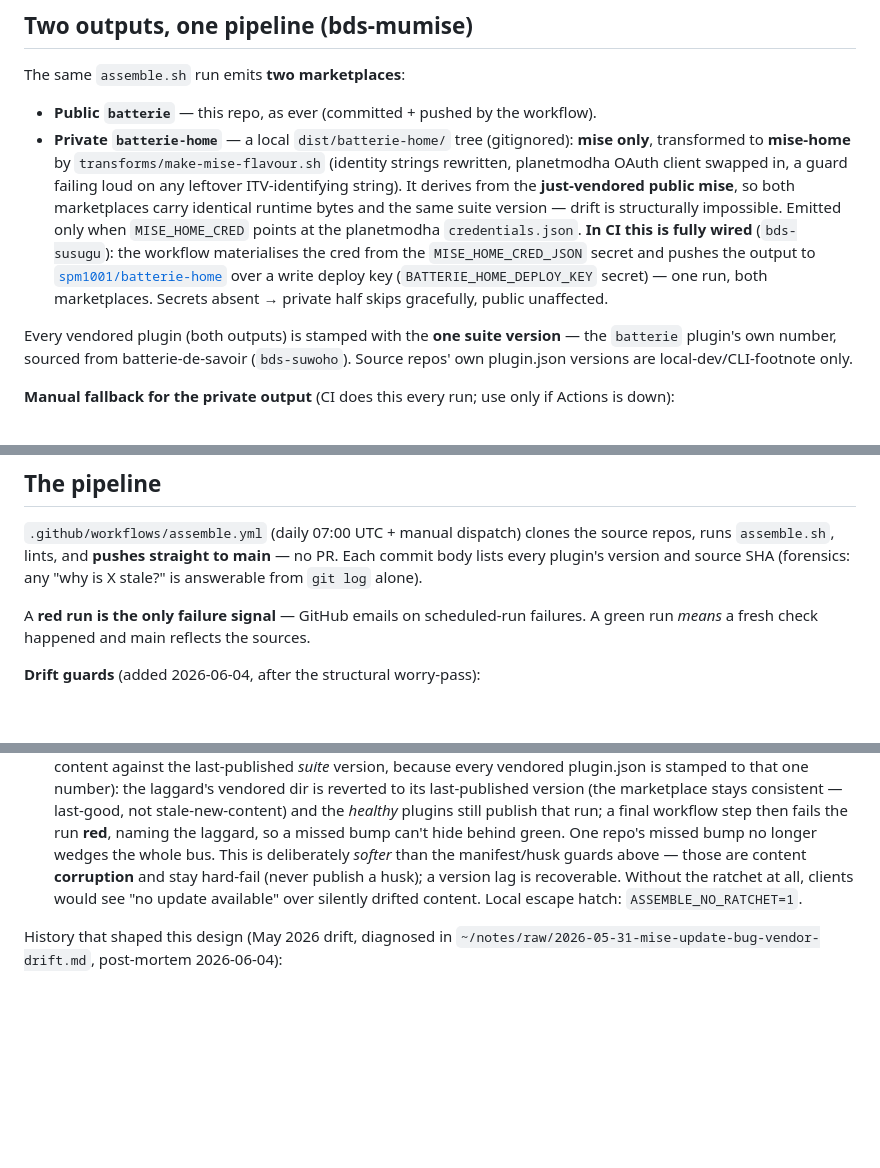
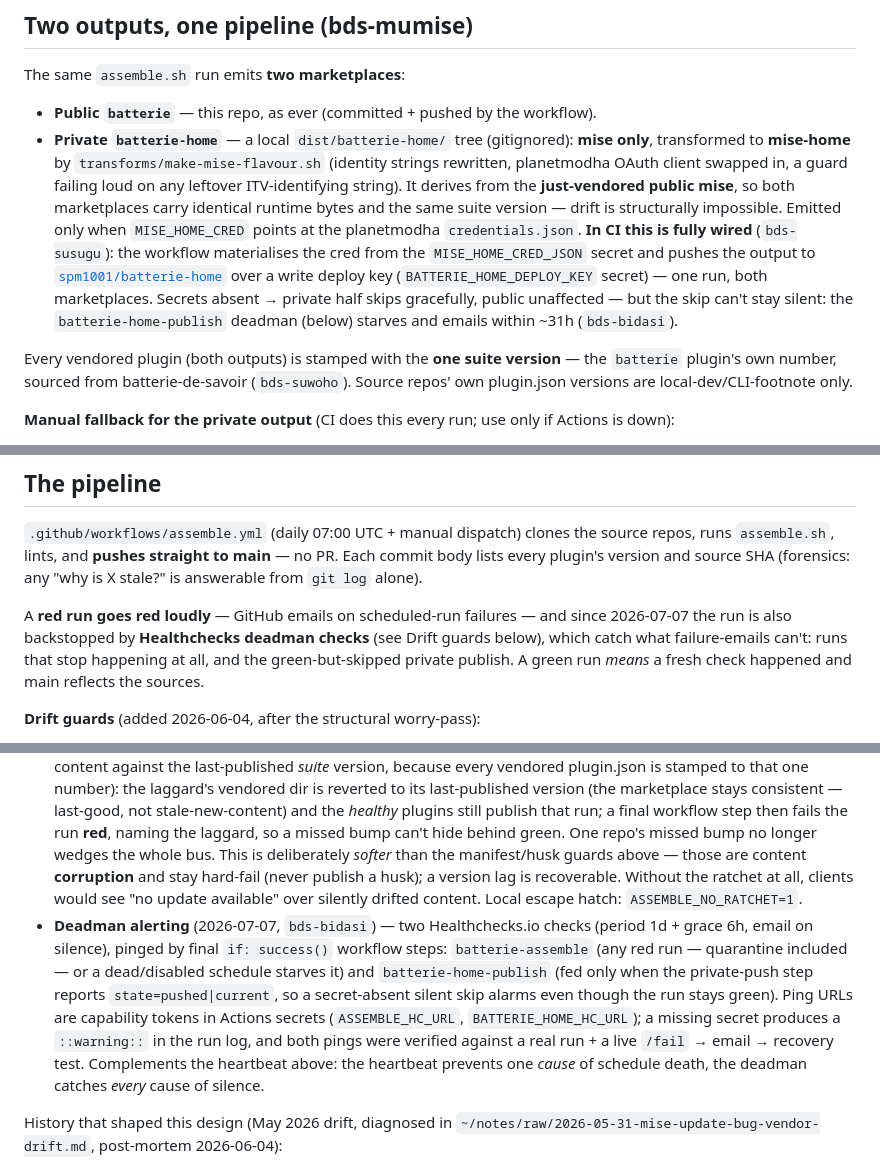
Before and after one commit to spm1001/batterie, a Markdown page: CLAUDE.md, 3 parts joined by grey strips. GitHub-like rendering; blank space fills up the shorter version.

Commit message:
CLAUDE.md: document deadman alerting (bds-bidasi)
Co-Authored-By: Claude Fable 5 <noreply@anthropic.com>
Claude-Session: https://claude.ai/code/session_01GX3EuHUzdu3Y8C23wMbGDw

```diff
--- a/CLAUDE.md
+++ b/CLAUDE.md
@@ -27,7 +27,7 @@ Retired from distribution: garde-manger (decommissioned 2026-06-03), tafelmusik
 The same `assemble.sh` run emits **two marketplaces**:
 
 - **Public `batterie`** — this repo, as ever (committed + pushed by the workflow).
-- **Private `batterie-home`** — a local `dist/batterie-home/` tree (gitignored): **mise only**, transformed to **mise-home** by `transforms/make-mise-flavour.sh` (identity strings rewritten, planetmodha OAuth client swapped in, a guard failing loud on any leftover ITV-identifying string). It derives from the **just-vendored public mise**, so both marketplaces carry identical runtime bytes and the same suite version — drift is structurally impossible. Emitted only when `MISE_HOME_CRED` points at the planetmodha `credentials.json`. **In CI this is fully wired** (`bds-susugu`): the workflow materialises the cred from the `MISE_HOME_CRED_JSON` secret and pushes the output to [`spm1001/batterie-home`](https://github.com/spm1001/batterie-home) over a write deploy key (`BATTERIE_HOME_DEPLOY_KEY` secret) — one run, both marketplaces. Secrets absent → private half skips gracefully, public unaffected.
+- **Private `batterie-home`** — a local `dist/batterie-home/` tree (gitignored): **mise only**, transformed to **mise-home** by `transforms/make-mise-flavour.sh` (identity strings rewritten, planetmodha OAuth client swapped in, a guard failing loud on any leftover ITV-identifying string). It derives from the **just-vendored public mise**, so both marketplaces carry identical runtime bytes and the same suite version — drift is structurally impossible. Emitted only when `MISE_HOME_CRED` points at the planetmodha `credentials.json`. **In CI this is fully wired** (`bds-susugu`): the workflow materialises the cred from the `MISE_HOME_CRED_JSON` secret and pushes the output to [`spm1001/batterie-home`](https://github.com/spm1001/batterie-home) over a write deploy key (`BATTERIE_HOME_DEPLOY_KEY` secret) — one run, both marketplaces. Secrets absent → private half skips gracefully, public unaffected — but the skip can't stay silent: the `batterie-home-publish` deadman (below) starves and emails within ~31h (`bds-bidasi`).
 
 Every vendored plugin (both outputs) is stamped with the **one suite version** — the `batterie` plugin's own number, sourced from batterie-de-savoir (`bds-suwoho`). Source repos' own plugin.json versions are local-dev/CLI-footnote only.
 
@@ -49,7 +49,7 @@ The cred lives outside git (hezza: `~/scratch/mise-flavour/mise-home/credentials
 
 `.github/workflows/assemble.yml` (daily 07:00 UTC + manual dispatch) clones the source repos, runs `assemble.sh`, lints, and **pushes straight to main** — no PR. Each commit body lists every plugin's version and source SHA (forensics: any "why is X stale?" is answerable from `git log` alone).
 
-A **red run is the only failure signal** — GitHub emails on scheduled-run failures. A green run *means* a fresh check happened and main reflects the sources.
+A **red run goes red loudly** — GitHub emails on scheduled-run failures — and since 2026-07-07 the run is also backstopped by **Healthchecks deadman checks** (see Drift guards below), which catch what failure-emails can't: runs that stop happening at all, and the green-but-skipped private publish. A green run *means* a fresh check happened and main reflects the sources.
 
 **Drift guards** (added 2026-06-04, after the structural worry-pass):
 
@@ -57,6 +57,7 @@ A **red run is the only failure signal** — GitHub emails on scheduled-run fail
 - **Single clone list** — the workflow derives its clone list from assemble.sh's PLUGINS mapping; a repo mapped there cannot be silently un-cloned (the tafelmusik failure mode).
 - **Manifest invariant** — a marketplace.json entry whose `./plugins/X` has no vendored plugin.json fails the run (the gueridon / batterie-0.1.6 husk failure mode). The reverse (vendored but unlisted) only warns: publishing is a human decision.
 - **Version ratchet** — a plugin whose vendored content changed without the **suite** version bumping is **quarantined, not fatal** (2026-06-17, `bds-pujaki`; suite-level since the single-version cutover — it compares content against the last-published *suite* version, because every vendored plugin.json is stamped to that one number): the laggard's vendored dir is reverted to its last-published version (the marketplace stays consistent — last-good, not stale-new-content) and the *healthy* plugins still publish that run; a final workflow step then fails the run **red**, naming the laggard, so a missed bump can't hide behind green. One repo's missed bump no longer wedges the whole bus. This is deliberately *softer* than the manifest/husk guards above — those are content **corruption** and stay hard-fail (never publish a husk); a version lag is recoverable. Without the ratchet at all, clients would see "no update available" over silently drifted content. Local escape hatch: `ASSEMBLE_NO_RATCHET=1`.
+- **Deadman alerting** (2026-07-07, `bds-bidasi`) — two Healthchecks.io checks (period 1d + grace 6h, email on silence), pinged by final `if: success()` workflow steps: `batterie-assemble` (any red run — quarantine included — or a dead/disabled schedule starves it) and `batterie-home-publish` (fed only when the private-push step reports `state=pushed|current`, so a secret-absent silent skip alarms even though the run stays green). Ping URLs are capability tokens in Actions secrets (`ASSEMBLE_HC_URL`, `BATTERIE_HOME_HC_URL`); a missing secret produces a `::warning::` in the run log, and both pings were verified against a real run + a live `/fail` → email → recovery test. Complements the heartbeat above: the heartbeat prevents one *cause* of schedule death, the deadman catches *every* cause of silence.
 
 History that shaped this design (May 2026 drift, diagnosed in `~/notes/raw/2026-05-31-mise-update-bug-vendor-drift.md`, post-mortem 2026-06-04):
 
```
